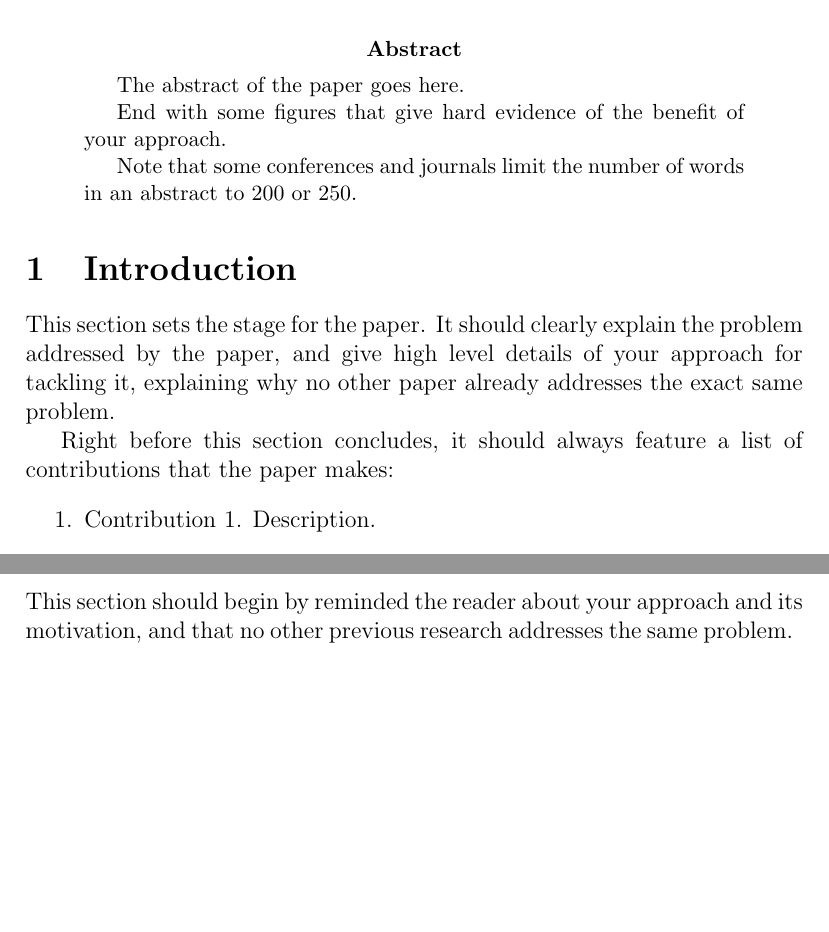
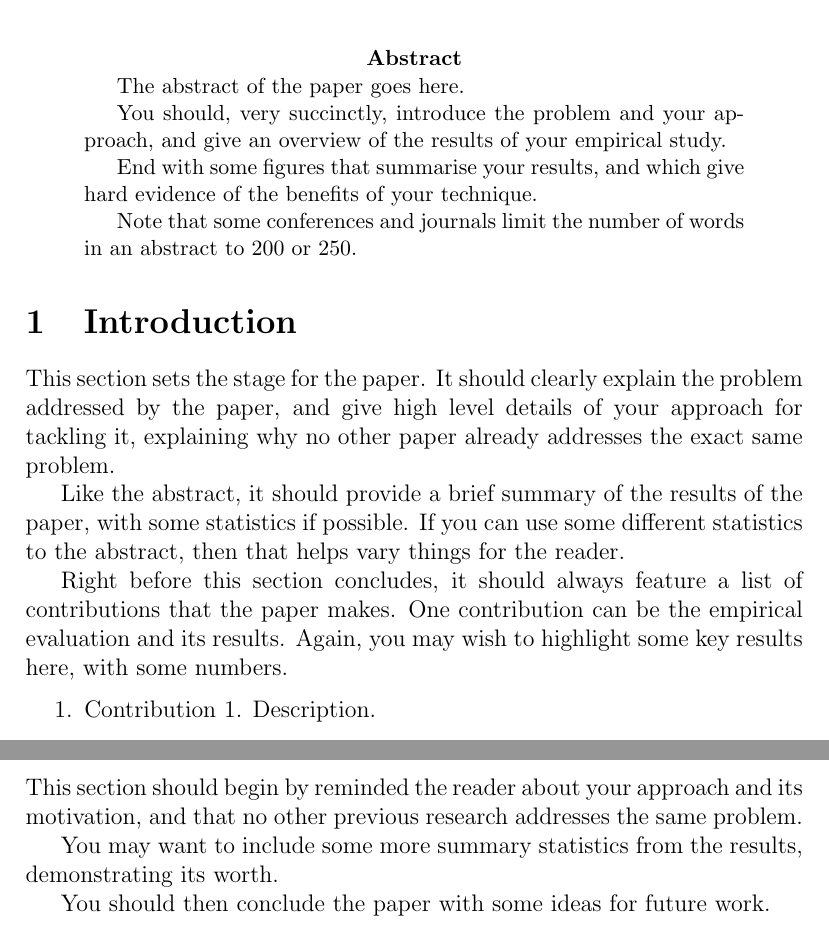
Before and after one commit to philmcminn/new-paper, a LaTeX paper (paper.tex, which reads sections/abstract.tex, sections/conclusions-and-future-work.tex, sections/introduction.tex): two parts of pages 1 and 4 of 4, joined at a grey line, cut so that both start at the same text, the shorter picture padded with empty space. Compiled offline with pdfLaTeX.

Commit message:
More instructive comments in each section

```diff
--- a/sections/abstract.tex
+++ b/sections/abstract.tex
@@ -1,8 +1,14 @@
 \begin{abstract}
     The abstract of the paper goes here.
 
-    End with some figures that give hard evidence
-    of the benefit of your approach.
+    You should, very succinctly, introduce
+    the problem and your approach, and give
+    an overview of the results of your empirical
+    study.
+
+    End with some figures that summarise your
+    results, and which give hard evidence
+    of the benefits of your technique.
 
     Note that some conferences and journals
     limit the number of words in an abstract to
--- a/sections/conclusions-and-future-work.tex
+++ b/sections/conclusions-and-future-work.tex
@@ -5,3 +5,9 @@ This section should begin by reminded the reader
 about your approach and its motivation, and that
 no other previous research addresses the same
 problem.
+
+You may want to include some more summary statistics
+from the results, demonstrating its worth.
+
+You should then conclude the paper with some ideas
+for future work.
--- a/sections/introduction.tex
+++ b/sections/introduction.tex
@@ -7,8 +7,16 @@ paper, and give high level details of your approach
 for tackling it, explaining why no other paper already
 addresses the exact same problem.
 
+Like the abstract, it should provide a brief summary of
+the results of the paper, with some statistics if possible.
+If you can use some different statistics to the
+abstract, then that helps vary things for the reader.
+
 Right before this section concludes, it should always
-feature a list of contributions that the paper makes:
+feature a list of contributions that the paper makes.
+One contribution can be the empirical evaluation and
+its results. Again, you may wish to highlight some
+key results here, with some numbers.
 
 \begin{enumerate}
 
```
Also changed, not shown: sections/evaluation.tex (+3 -0 lines).
